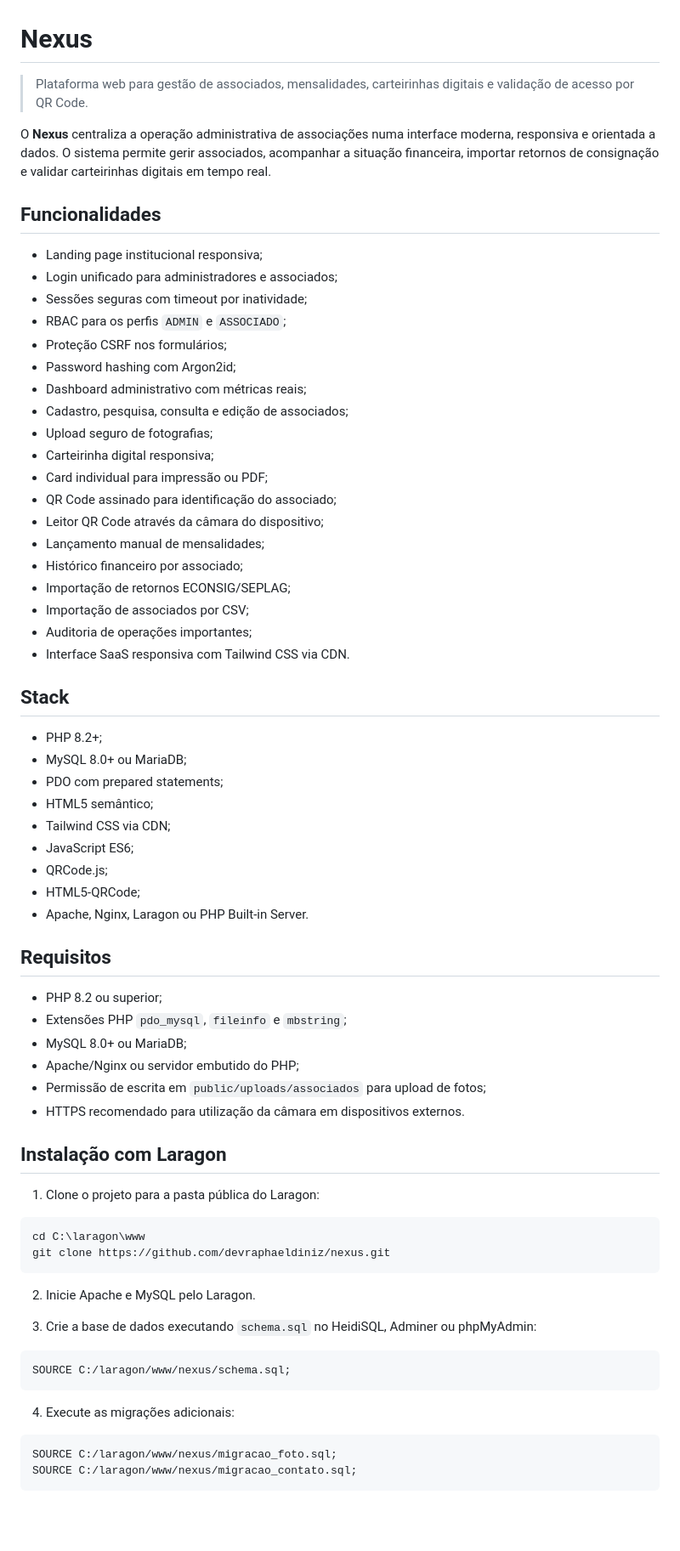
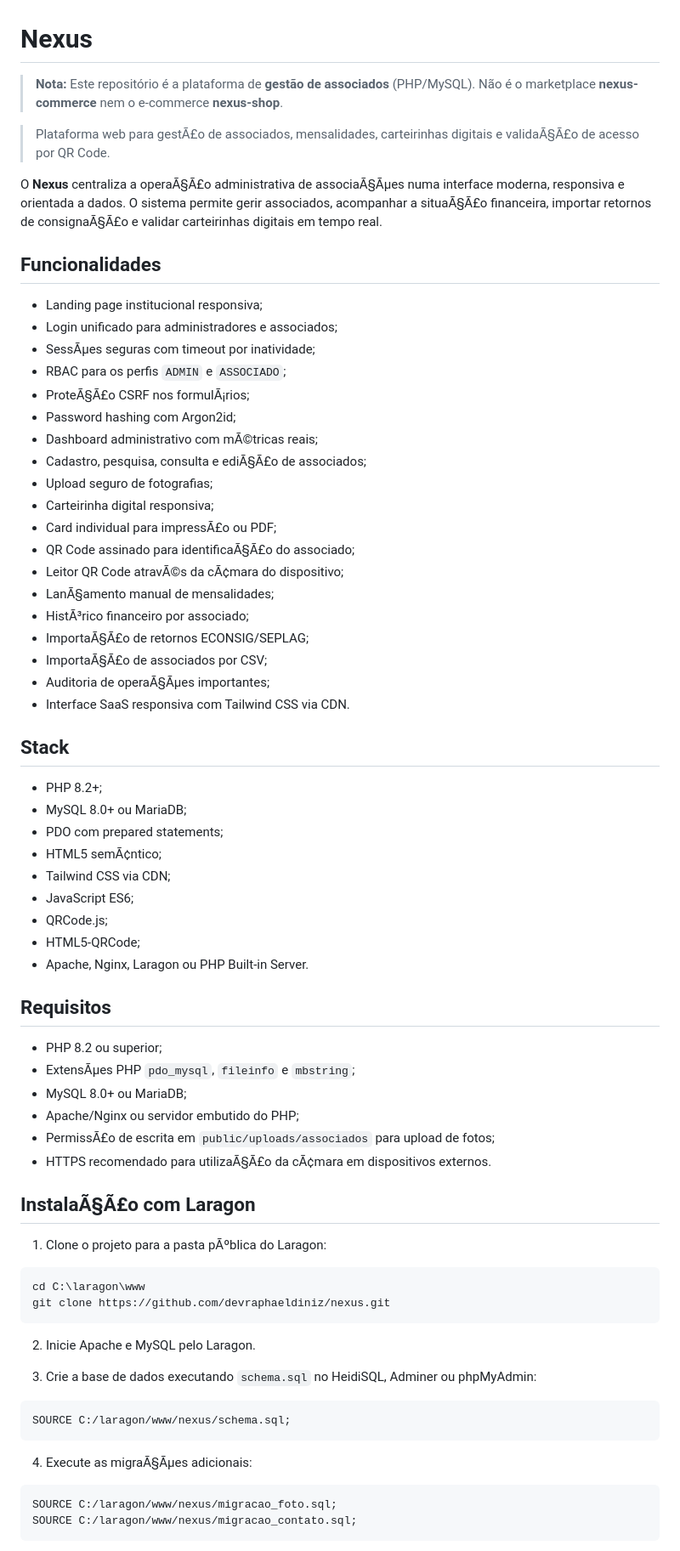
Before and after one commit to devraphaeldiniz/nexus, a Markdown page: README.md, the part around one of its changes. Shown at 85% size. GitHub-like rendering; blank space fills up the shorter version.

````diff
--- a/README.md
+++ b/README.md
@@ -1,29 +1,31 @@
 # Nexus
 
-> Plataforma web para gestão de associados, mensalidades, carteirinhas digitais e validação de acesso por QR Code.
+> **Nota:** Este repositório é a plataforma de **gestão de associados** (PHP/MySQL). Não é o marketplace **nexus-commerce** nem o e-commerce **nexus-shop**.
 
-O **Nexus** centraliza a operação administrativa de associações numa interface moderna, responsiva e orientada a dados. O sistema permite gerir associados, acompanhar a situação financeira, importar retornos de consignação e validar carteirinhas digitais em tempo real.
+> Plataforma web para gestÃ£o de associados, mensalidades, carteirinhas digitais e validaÃ§Ã£o de acesso por QR Code.
+
+O **Nexus** centraliza a operaÃ§Ã£o administrativa de associaÃ§Ãµes numa interface moderna, responsiva e orientada a dados. O sistema permite gerir associados, acompanhar a situaÃ§Ã£o financeira, importar retornos de consignaÃ§Ã£o e validar carteirinhas digitais em tempo real.
 
 ## Funcionalidades
 
 - Landing page institucional responsiva;
 - Login unificado para administradores e associados;
-- Sessões seguras com timeout por inatividade;
+- SessÃµes seguras com timeout por inatividade;
 - RBAC para os perfis `ADMIN` e `ASSOCIADO`;
-- Proteção CSRF nos formulários;
+- ProteÃ§Ã£o CSRF nos formulÃ¡rios;
 - Password hashing com Argon2id;
-- Dashboard administrativo com métricas reais;
-- Cadastro, pesquisa, consulta e edição de associados;
+- Dashboard administrativo com mÃ©tricas reais;
+- Cadastro, pesquisa, consulta e ediÃ§Ã£o de associados;
 - Upload seguro de fotografias;
 - Carteirinha digital responsiva;
-- Card individual para impressão ou PDF;
-- QR Code assinado para identificação do associado;
-- Leitor QR Code através da câmara do dispositivo;
-- Lançamento manual de mensalidades;
-- Histórico financeiro por associado;
-- Importação de retornos ECONSIG/SEPLAG;
-- Importação de associados por CSV;
-- Auditoria de operações importantes;
+- Card individual para impressÃ£o ou PDF;
+- QR Code assinado para identificaÃ§Ã£o do associado;
+- Leitor QR Code atravÃ©s da cÃ¢mara do dispositivo;
+- LanÃ§amento manual de mensalidades;
+- HistÃ³rico financeiro por associado;
+- ImportaÃ§Ã£o de retornos ECONSIG/SEPLAG;
+- ImportaÃ§Ã£o de associados por CSV;
+- Auditoria de operaÃ§Ãµes importantes;
 - Interface SaaS responsiva com Tailwind CSS via CDN.
 
 ## Stack
@@ -31,7 +33,7 @@ O **Nexus** centraliza a operação administrativa de associações numa interfa
 - PHP 8.2+;
 - MySQL 8.0+ ou MariaDB;
 - PDO com prepared statements;
-- HTML5 semântico;
+- HTML5 semÃ¢ntico;
 - Tailwind CSS via CDN;
 - JavaScript ES6;
 - QRCode.js;
@@ -41,15 +43,15 @@ O **Nexus** centraliza a operação administrativa de associações numa interfa
 ## Requisitos
 
 - PHP 8.2 ou superior;
-- Extensões PHP `pdo_mysql`, `fileinfo` e `mbstring`;
+- ExtensÃµes PHP `pdo_mysql`, `fileinfo` e `mbstring`;
 - MySQL 8.0+ ou MariaDB;
 - Apache/Nginx ou servidor embutido do PHP;
-- Permissão de escrita em `public/uploads/associados` para upload de fotos;
-- HTTPS recomendado para utilização da câmara em dispositivos externos.
+- PermissÃ£o de escrita em `public/uploads/associados` para upload de fotos;
+- HTTPS recomendado para utilizaÃ§Ã£o da cÃ¢mara em dispositivos externos.
 
-## Instalação com Laragon
+## InstalaÃ§Ã£o com Laragon
 
-1. Clone o projeto para a pasta pública do Laragon:
+1. Clone o projeto para a pasta pÃºblica do Laragon:
 
 ```powershell
 cd C:\laragon\www
@@ -64,7 +66,7 @@ git clone https://github.com/devraphaeldiniz/nexus.git
 SOURCE C:/laragon/www/nexus/schema.sql;
 ```
 
-4. Execute as migrações adicionais:
+4. Execute as migraÃ§Ãµes adicionais:
 
 ```sql
 SOURCE C:/laragon/www/nexus/migracao_foto.sql;
````
Also changed, not shown: other parts of README.md (+61 -61 lines).
